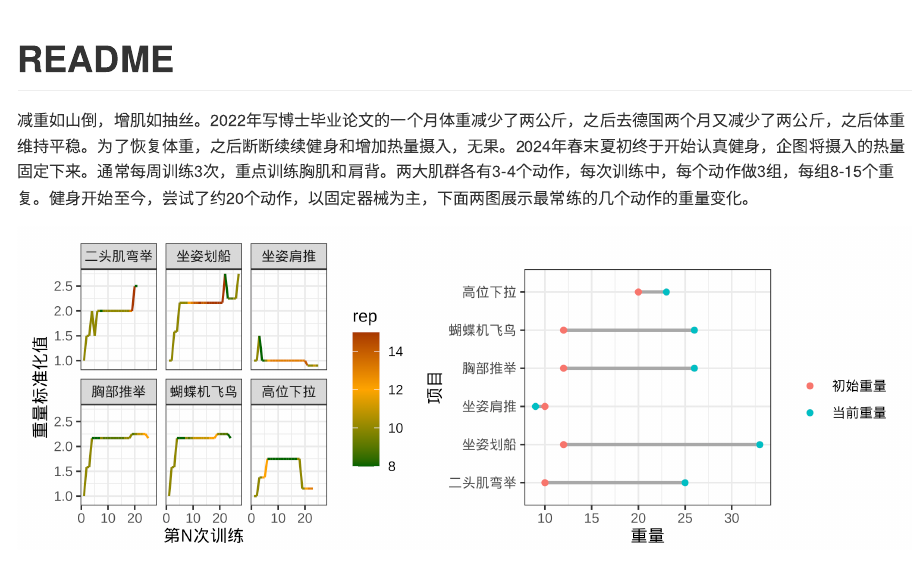
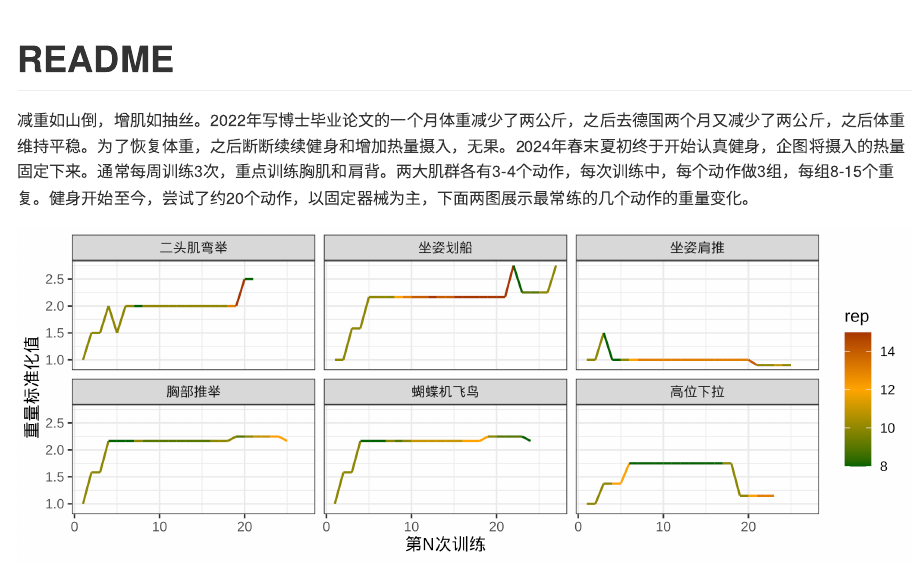
Before and after one commit to kang37/FFFit, a Quarto document (README.qmd): the page in a window 1100 px wide, from its top. The pictures show the output file README.md that the author committed with the source, drawn offline in the style of GitHub.

Commit message:
fix: revise figure

```diff
--- a/README.qmd
+++ b/README.qmd
@@ -19,7 +19,6 @@ library(googlesheets4)
 library(dplyr)
 library(tidyr)
 library(ggplot2)
-library(patchwork)
 library(showtext)
 showtext_auto()
 
@@ -80,9 +79,10 @@ train_record %>%
   ) +
   facet_wrap(.~ exercise) +
   theme_bw() +
-  labs(x = "第N次训练", y = "重量标准化值") |
-  # 可视化重量变化。
-ggplot() +
+  labs(x = "第N次训练", y = "重量标准化值")
+
+# 可视化重量变化。
+  ggplot() +
   geom_segment(
     data = train_first_last_wide,
     aes(x = exercise, xend = exercise, y = `初始重量`, yend = `当前重量`),
```
Also changed, not shown: README.md, README_files/figure-commonmark/unnamed-chunk-2-1.png, README_files/figure-commonmark/unnamed-chunk-2-2.png (added), 1 other file.
